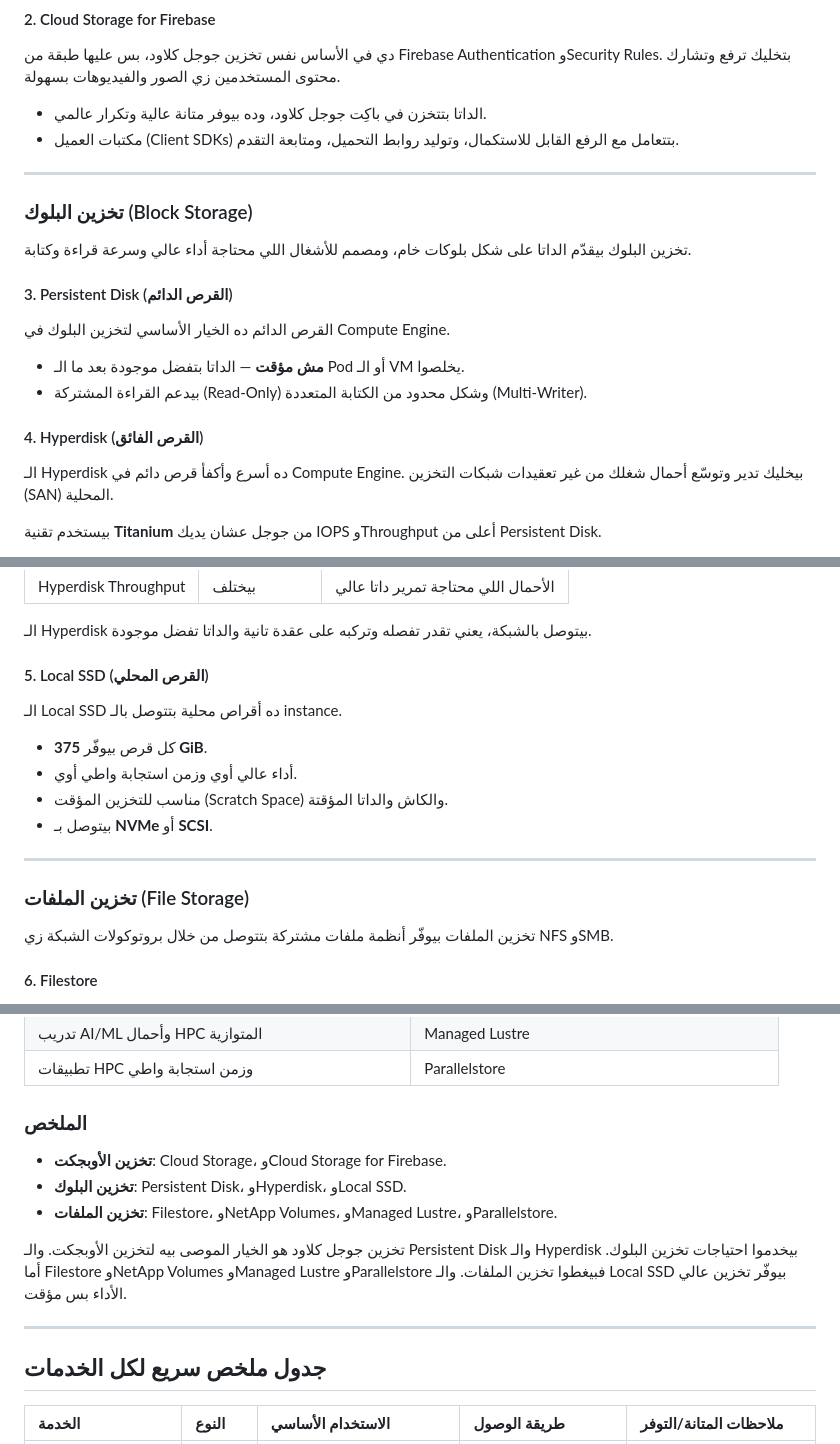
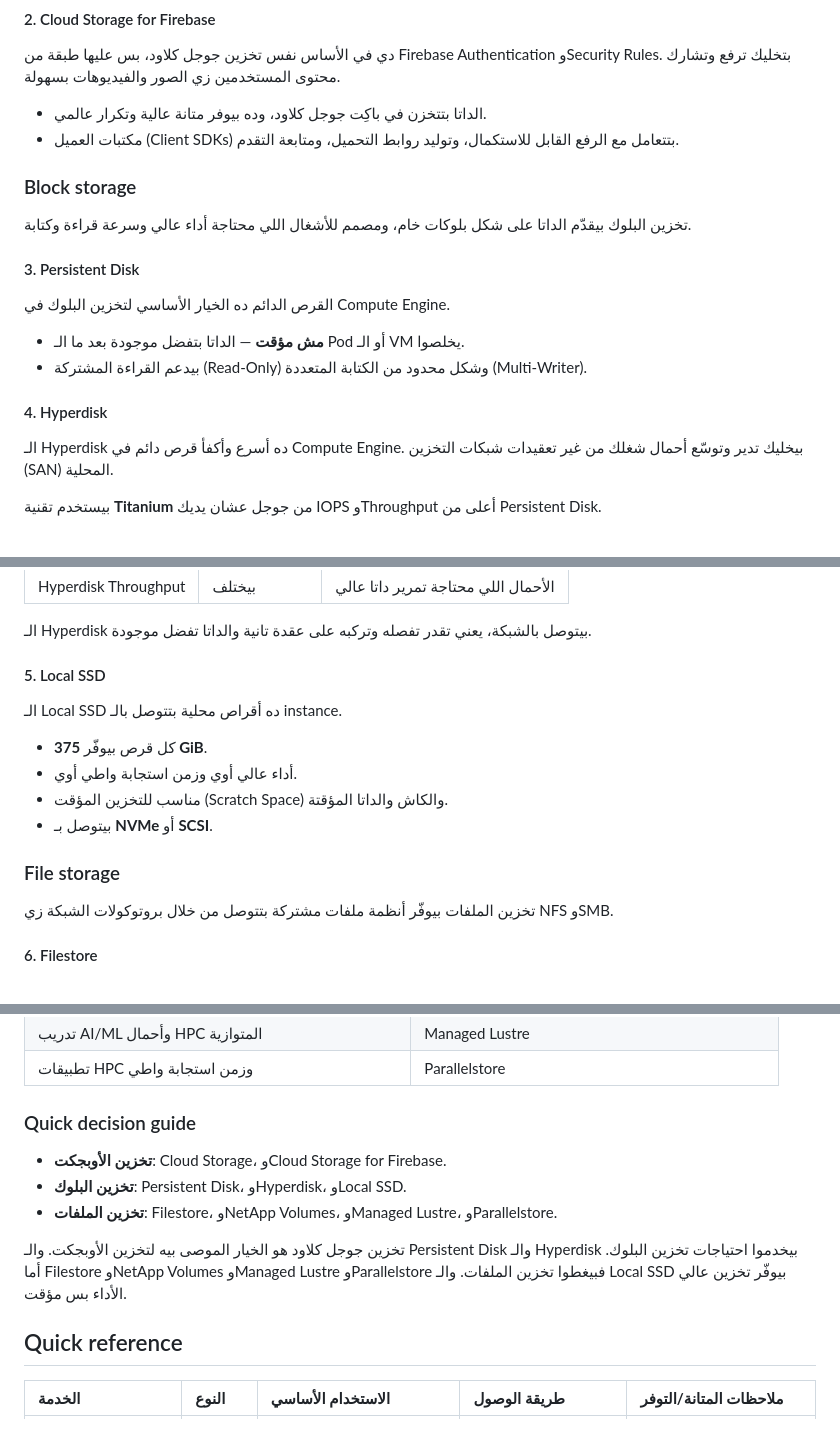
Before and after one commit to MuhammadElgendi/gendi-notes, a Markdown page: 04-cloud/gcp/google-cloud-storage-egyptian-arabic.md, 3 parts joined by grey strips. Drawn GitHub-style.

```diff
--- a/04-cloud/gcp/google-cloud-storage-egyptian-arabic.md
+++ b/04-cloud/gcp/google-cloud-storage-egyptian-arabic.md
@@ -136,20 +123,18 @@ Organization (المنظمة)
 - الداتا بتتخزن في باكِت جوجل كلاود، وده بيوفر متانة عالية وتكرار عالمي.
 - مكتبات العميل (Client SDKs) بتتعامل مع الرفع القابل للاستكمال، وتوليد روابط التحميل، ومتابعة التقدم.
 
----
-
-### تخزين البلوك (Block Storage)
+### Block storage
 
 تخزين البلوك بيقدّم الداتا على شكل بلوكات خام، ومصمم للأشغال اللي محتاجة أداء عالي وسرعة قراءة وكتابة.
 
-#### 3. Persistent Disk (القرص الدائم)
+#### 3. Persistent Disk
 
 القرص الدائم ده الخيار الأساسي لتخزين البلوك في Compute Engine.
 
 - **مش مؤقت** — الداتا بتفضل موجودة بعد ما الـ Pod أو الـ VM يخلصوا.
 - بيدعم القراءة المشتركة (Read-Only) وشكل محدود من الكتابة المتعددة (Multi-Writer).
 
-#### 4. Hyperdisk (القرص الفائق)
+#### 4. Hyperdisk
 
 الـ Hyperdisk ده أسرع وأكفأ قرص دائم في Compute Engine. بيخليك تدير وتوسّع أحمال شغلك من غير تعقيدات شبكات التخزين (SAN) المحلية.
 
@@ -165,7 +150,7 @@ Organization (المنظمة)
 
 الـ Hyperdisk بيتوصل بالشبكة، يعني تقدر تفصله وتركبه على عقدة تانية والداتا تفضل موجودة.
 
-#### 5. Local SSD (القرص المحلي)
+#### 5. Local SSD
 
 الـ Local SSD ده أقراص محلية بتتوصل بالـ instance.
 
@@ -174,9 +159,7 @@ Organization (المنظمة)
 - مناسب للتخزين المؤقت (Scratch Space) والكاش والداتا المؤقتة.
 - بيتوصل بـ **NVMe** أو **SCSI**.
 
----
-
-### تخزين الملفات (File Storage)
+### File storage
 
 تخزين الملفات بيوفّر أنظمة ملفات مشتركة بتتوصل من خلال بروتوكولات الشبكة زي NFS وSMB.
 
@@ -302,7 +281,7 @@ Parallelstore دي نظام ملفات موزع وزمن استجابته واط
 | تدريب AI/ML وأحمال HPC المتوازية                     | Managed Lustre                                     |
 | تطبيقات HPC وزمن استجابة واطي                        | Parallelstore                                      |
 
-### الملخص
+### Quick decision guide
 
 - **تخزين الأوبجكت**: Cloud Storage، وCloud Storage for Firebase.
 - **تخزين البلوك**: Persistent Disk، وHyperdisk، وLocal SSD.
@@ -310,9 +289,7 @@ Parallelstore دي نظام ملفات موزع وزمن استجابته واط
 
 تخزين جوجل كلاود هو الخيار الموصى بيه لتخزين الأوبجكت. والـ Persistent Disk والـ Hyperdisk بيخدموا احتياجات تخزين البلوك. أما Filestore وNetApp Volumes وManaged Lustre وParallelstore فبيغطوا تخزين الملفات. والـ Local SSD بيوفّر تخزين عالي الأداء بس مؤقت.
 
----
-
-## جدول ملخص سريع لكل الخدمات
+## Quick reference
 
 | **الخدمة**                 | **النوع** | **الاستخدام الأساسي**              | **طريقة الوصول**        | **ملاحظات المتانة/التوفر**    |
 | :------------------------- | :-------- | :--------------------------------- | :---------------------- | :---------------------------- |
```
Also changed, not shown: other parts of 04-cloud/gcp/google-cloud-storage-egyptian-arabic.md (+32 -49 lines).
